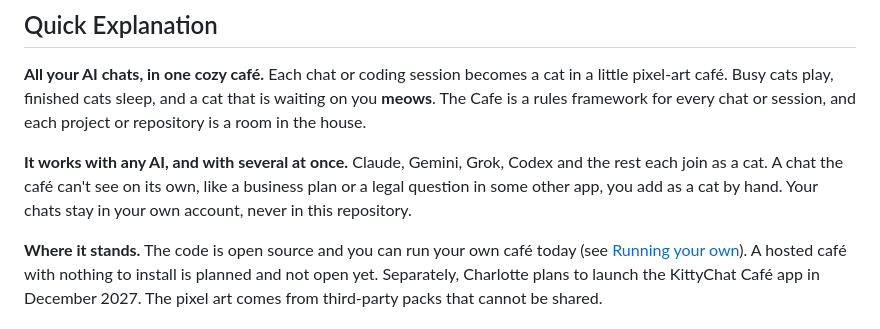
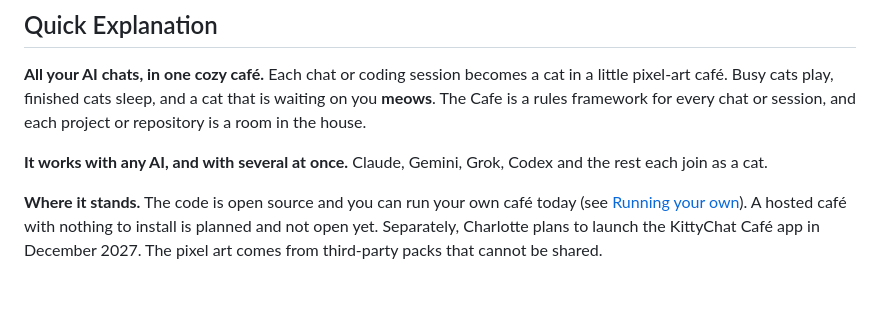
Before and after one commit to charredlatte/Pretty-Project-Portfolio, a Markdown page: README.md, the part around the change. GitHub-like rendering; blank space fills up the shorter version.

```diff
--- a/README.md
+++ b/README.md
@@ -6,8 +6,7 @@
 cats play, finished cats sleep, and a cat that is waiting on you **meows**. The Cafe is a rules framework for every chat or session, and each project or repository is a room in the house.
 
 **It works with any AI, and with several at once.** Claude, Gemini, Grok, Codex and the rest each join as a cat.
-A chat the café can't see on its own, like a business plan or a legal question in some other app, you add as a cat by
-hand. Your chats stay in your own account, never in this repository.
+
 
 **Where it stands.** The code is open source and you can run your own café today (see
 [Running your own](#running-your-own)). A hosted café with nothing to install is planned and not open yet.
```
